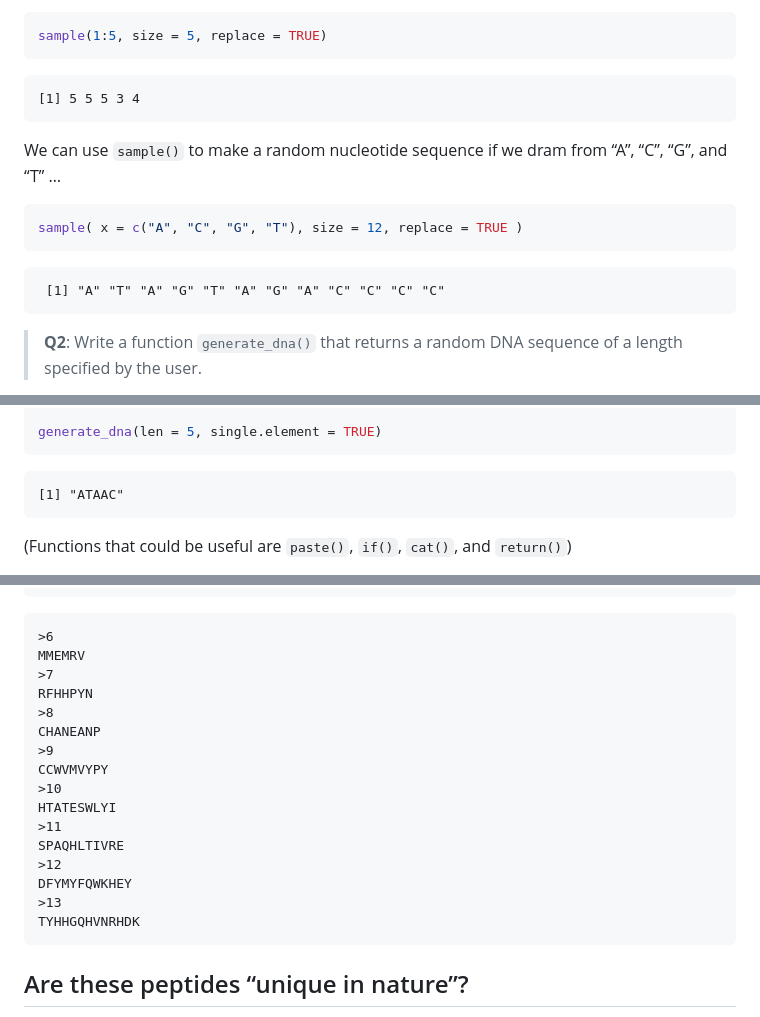
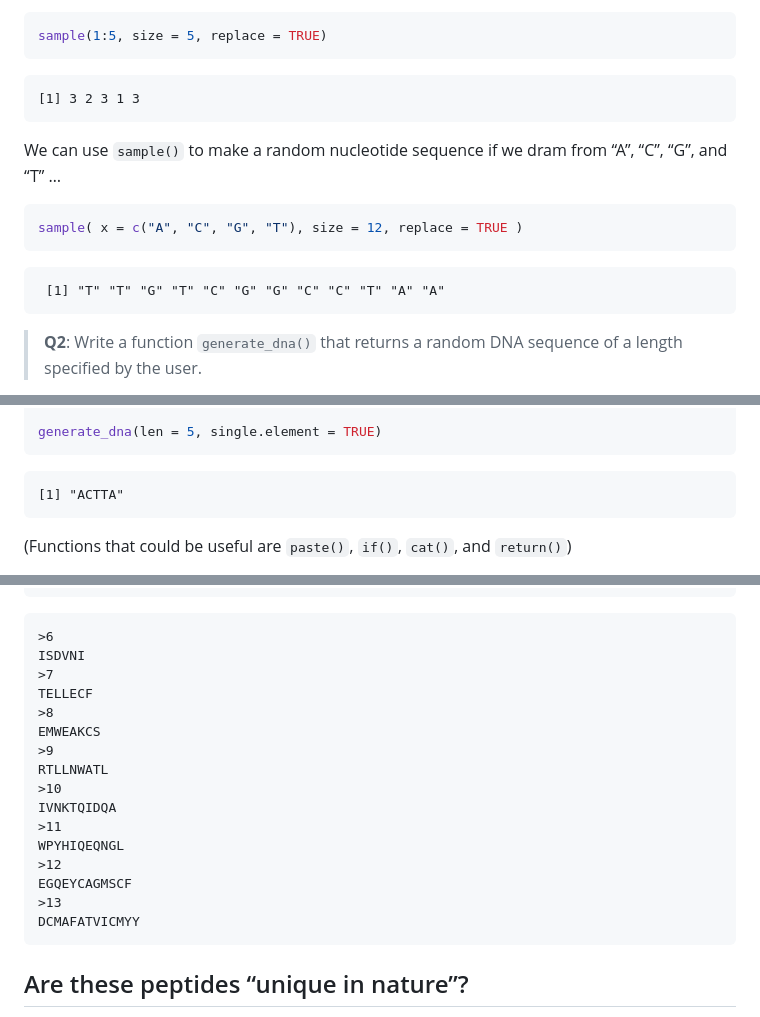
Before and after one commit to Kai-Christman/bimm143_github, a Markdown page: Class06/Class06-Quarto.md, 3 parts joined by grey strips. GitHub-like rendering.

````diff
--- a/Class06/Class06-Quarto.md
+++ b/Class06/Class06-Quarto.md
@@ -106,7 +106,7 @@ A useful function here is the “base R” `sample()` function:
 sample(1:5, size = 5, replace = TRUE)
 ```
 
-    [1] 5 5 5 3 4
+    [1] 3 2 3 1 3
 
 We can use `sample()` to make a random nucleotide sequence if we dram
 from “A”, “C”, “G”, and “T” …
@@ -115,7 +115,7 @@ from “A”, “C”, “G”, and “T” …
 sample( x = c("A", "C", "G", "T"), size = 12, replace = TRUE )
 ```
 
-     [1] "A" "T" "A" "G" "T" "A" "G" "A" "C" "C" "C" "C"
+     [1] "T" "T" "G" "T" "C" "G" "G" "C" "C" "T" "A" "A"
 
 > **Q2**: Write a function `generate_dna()` that returns a random DNA
 > sequence of a length specified by the user.
@@ -163,7 +163,7 @@ generate_dna <- function(len, single.element = TRUE) {
 generate_dna(len = 5, single.element = TRUE)
 ```
 
-    [1] "ATAAC"
+    [1] "ACTTA"
 
 (Functions that could be useful are `paste()`, `if()`, `cat()`, and
 `return()`)
@@ -243,21 +243,21 @@ for(l in 6:13) {
 ```
 
     >6
-    MMEMRV
+    ISDVNI
     >7
-    RFHHPYN
+    TELLECF
     >8
-    CHANEANP
+    EMWEAKCS
     >9
-    CCWVMVYPY
+    RTLLNWATL
     >10
-    HTATESWLYI
+    IVNKTQIDQA
     >11
-    SPAQHLTIVRE
+    WPYHIQEQNGL
     >12
-    DFYMYFQWKHEY
+    EGQEYCAGMSCF
     >13
-    TYHHGQHVNRHDK
+    DCMAFATVICMYY
 
 ## Are these peptides “unique in nature”?
 
````
Also changed, not shown: other parts of Class06/Class06-Quarto.md (+8 -8 lines).
